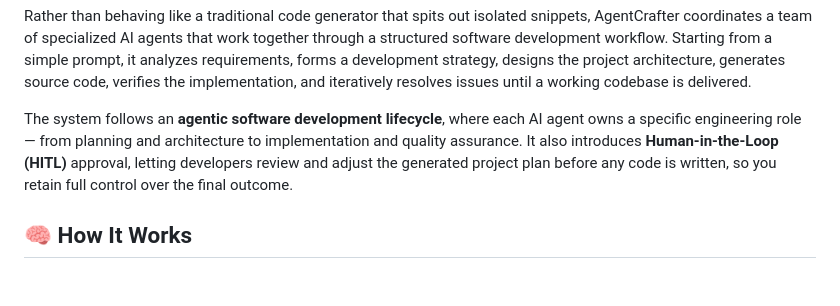
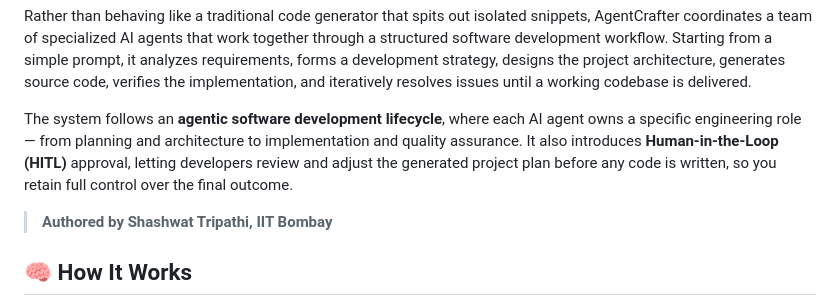
Before and after one commit to Splixon/AgentBuilder, a Markdown page: README.md, the part around the change. Drawn GitHub-style; blank space fills up the shorter version.

Commit message:
First ReadMe

```diff
--- a/README.md
+++ b/README.md
@@ -5,6 +5,8 @@
 Rather than behaving like a traditional code generator that spits out isolated snippets, AgentCrafter coordinates a team of specialized AI agents that work together through a structured software development workflow. Starting from a simple prompt, it analyzes requirements, forms a development strategy, designs the project architecture, generates source code, verifies the implementation, and iteratively resolves issues until a working codebase is delivered.
 
 The system follows an **agentic software development lifecycle**, where each AI agent owns a specific engineering role — from planning and architecture to implementation and quality assurance. It also introduces **Human-in-the-Loop (HITL)** approval, letting developers review and adjust the generated project plan before any code is written, so you retain full control over the final outcome.
+
+> **Authored by Shashwat Tripathi, IIT Bombay**
 
 ## 🧠 How It Works
 
```
